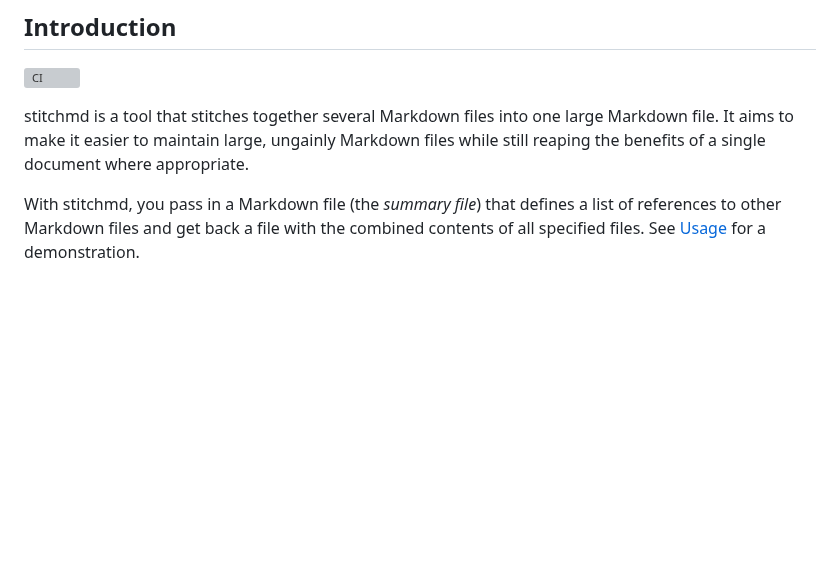
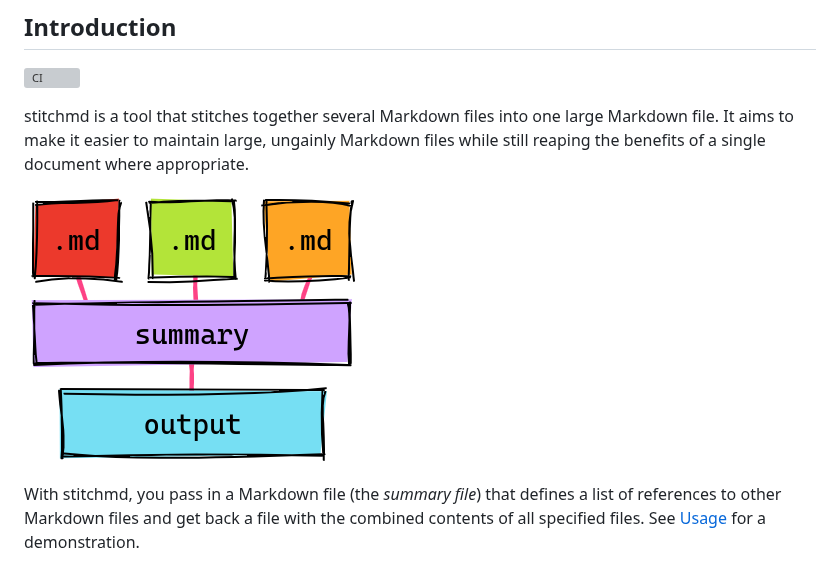
Before and after one commit to abhinav/stitchmd, a Markdown page: README.md, the part around the change. GitHub-like rendering; pictures changed too: doc/images/flow.png (added); blank space fills up the shorter version; grey boxes are pictures that could not be loaded.

```diff
--- a/README.md
+++ b/README.md
@@ -14,6 +14,8 @@ stitchmd is a tool that stitches together several Markdown files
 into one large Markdown file.
 It aims to make it easier to maintain large, ungainly Markdown files
 while still reaping the benefits of a single document where appropriate.
+
+![Flow diagram](doc/images/flow.png)
 
 With stitchmd, you pass in a Markdown file (the *summary file*)
 that defines a list of references to other Markdown files
```
Also changed, not shown: doc/intro.md (+2 -0 lines), 5 other files.
